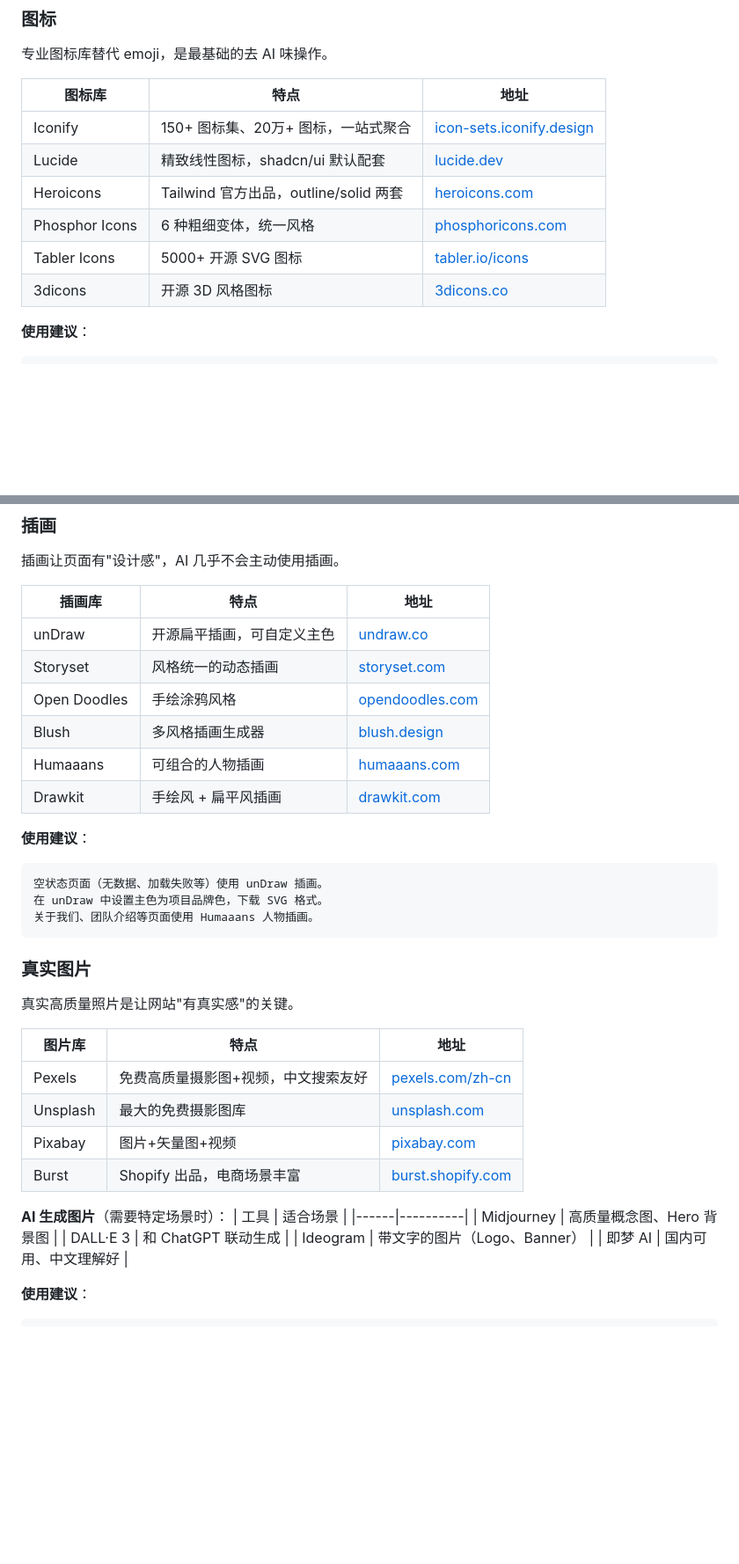
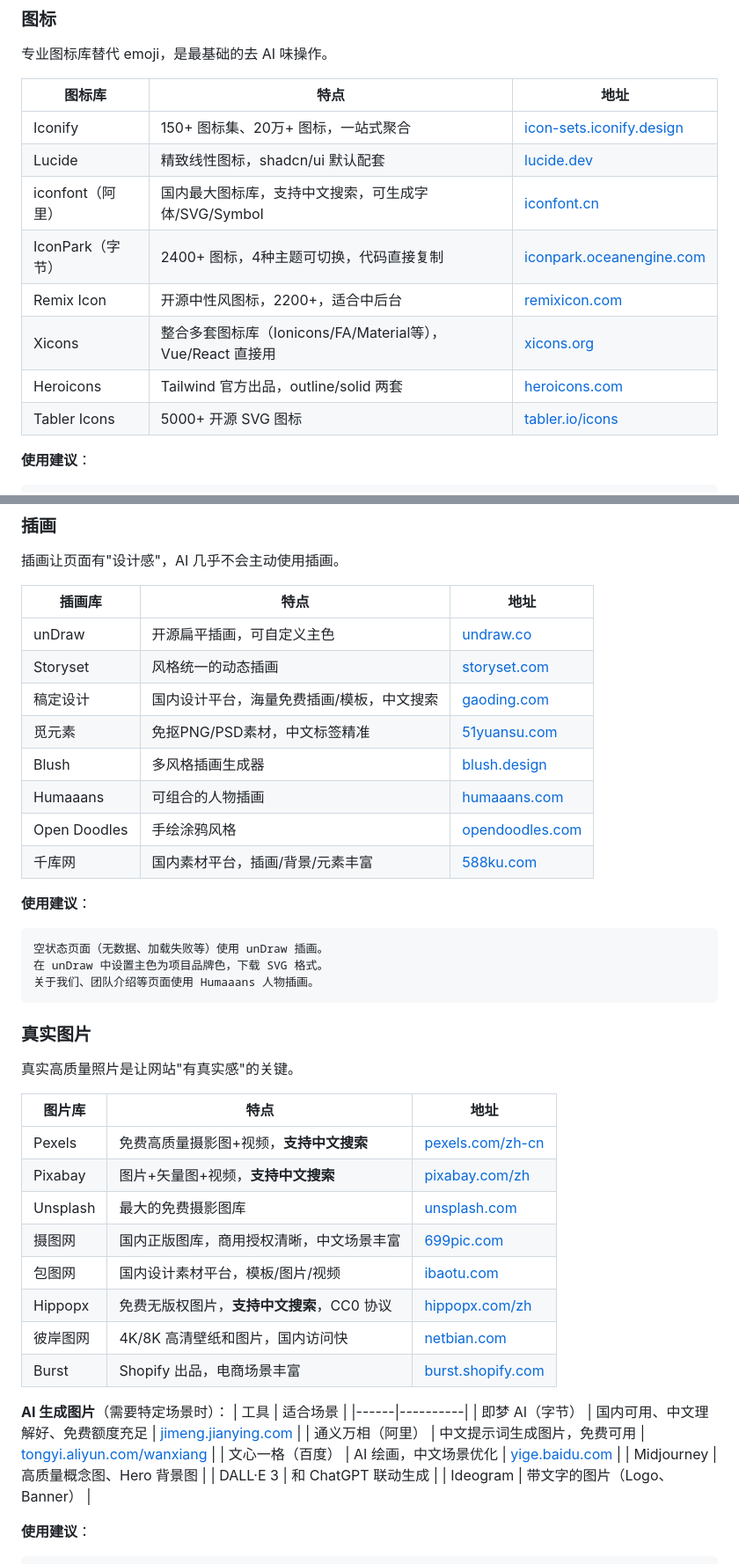
Before and after one commit to zhangziyana007-sudo/AINewsBot, a Markdown page: 网站前端去AI味-教程.md, 2 parts joined by grey strips. Shown at 88% size. Drawn GitHub-style; blank space fills up the shorter version.

````diff
--- a/网站前端去AI味-教程.md
+++ b/网站前端去AI味-教程.md
@@ -130,10 +130,12 @@ AI 生成的网站最常见的问题就是视觉素材缺失：图标用 emoji
 |--------|------|------|
 | Iconify | 150+ 图标集、20万+ 图标，一站式聚合 | [icon-sets.iconify.design](https://icon-sets.iconify.design/) |
 | Lucide | 精致线性图标，shadcn/ui 默认配套 | [lucide.dev](https://lucide.dev) |
+| iconfont（阿里） | 国内最大图标库，支持中文搜索，可生成字体/SVG/Symbol | [iconfont.cn](https://www.iconfont.cn/) |
+| IconPark（字节） | 2400+ 图标，4种主题可切换，代码直接复制 | [iconpark.oceanengine.com](https://iconpark.oceanengine.com/) |
+| Remix Icon | 开源中性风图标，2200+，适合中后台 | [remixicon.com](https://remixicon.com) |
+| Xicons | 整合多套图标库（Ionicons/FA/Material等），Vue/React 直接用 | [xicons.org](https://www.xicons.org) |
 | Heroicons | Tailwind 官方出品，outline/solid 两套 | [heroicons.com](https://heroicons.com) |
-| Phosphor Icons | 6 种粗细变体，统一风格 | [phosphoricons.com](https://phosphoricons.com) |
 | Tabler Icons | 5000+ 开源 SVG 图标 | [tabler.io/icons](https://tabler.io/icons) |
-| 3dicons | 开源 3D 风格图标 | [3dicons.co](https://3dicons.co) |
 
 **使用建议**：
 ```
@@ -150,10 +152,12 @@ AI 生成的网站最常见的问题就是视觉素材缺失：图标用 emoji
 |--------|------|------|
 | unDraw | 开源扁平插画，可自定义主色 | [undraw.co](https://undraw.co/illustrations) |
 | Storyset | 风格统一的动态插画 | [storyset.com](https://storyset.com) |
-| Open Doodles | 手绘涂鸦风格 | [opendoodles.com](https://www.opendoodles.com) |
+| 稿定设计 | 国内设计平台，海量免费插画/模板，中文搜索 | [gaoding.com](https://www.gaoding.com) |
+| 觅元素 | 免抠PNG/PSD素材，中文标签精准 | [51yuansu.com](https://www.51yuansu.com) |
 | Blush | 多风格插画生成器 | [blush.design](https://blush.design) |
 | Humaaans | 可组合的人物插画 | [humaaans.com](https://www.humaaans.com) |
-| Drawkit | 手绘风 + 扁平风插画 | [drawkit.com](https://www.drawkit.com) |
+| Open Doodles | 手绘涂鸦风格 | [opendoodles.com](https://www.opendoodles.com) |
+| 千库网 | 国内素材平台，插画/背景/元素丰富 | [588ku.com](https://588ku.com) |
 
 **使用建议**：
 ```
@@ -168,18 +172,24 @@ AI 生成的网站最常见的问题就是视觉素材缺失：图标用 emoji
 
 | 图片库 | 特点 | 地址 |
 |--------|------|------|
-| Pexels | 免费高质量摄影图+视频，中文搜索友好 | [pexels.com/zh-cn](https://www.pexels.com/zh-cn/) |
+| Pexels | 免费高质量摄影图+视频，**支持中文搜索** | [pexels.com/zh-cn](https://www.pexels.com/zh-cn/) |
+| Pixabay | 图片+矢量图+视频，**支持中文搜索** | [pixabay.com/zh](https://pixabay.com/zh/) |
 | Unsplash | 最大的免费摄影图库 | [unsplash.com](https://unsplash.com) |
-| Pixabay | 图片+矢量图+视频 | [pixabay.com](https://pixabay.com) |
+| 摄图网 | 国内正版图库，商用授权清晰，中文场景丰富 | [699pic.com](https://699pic.com) |
+| 包图网 | 国内设计素材平台，模板/图片/视频 | [ibaotu.com](https://ibaotu.com) |
+| Hippopx | 免费无版权图片，**支持中文搜索**，CC0 协议 | [hippopx.com/zh](https://www.hippopx.com/zh) |
+| 彼岸图网 | 4K/8K 高清壁纸和图片，国内访问快 | [netbian.com](https://pic.netbian.com) |
 | Burst | Shopify 出品，电商场景丰富 | [burst.shopify.com](https://burst.shopify.com) |
 
 **AI 生成图片**（需要特定场景时）：
 | 工具 | 适合场景 |
 |------|----------|
+| 即梦 AI（字节） | 国内可用、中文理解好、免费额度充足 | [jimeng.jianying.com](https://jimeng.jianying.com) |
+| 通义万相（阿里） | 中文提示词生成图片，免费可用 | [tongyi.aliyun.com/wanxiang](https://tongyi.aliyun.com/wanxiang) |
+| 文心一格（百度） | AI 绘画，中文场景优化 | [yige.baidu.com](https://yige.baidu.com) |
 | Midjourney | 高质量概念图、Hero 背景图 |
 | DALL·E 3 | 和 ChatGPT 联动生成 |
 | Ideogram | 带文字的图片（Logo、Banner） |
-| 即梦 AI | 国内可用、中文理解好 |
 
 **使用建议**：
 ```
````
Also changed, not shown: other parts of 网站前端去AI味-教程.md (+0 -25 lines).
